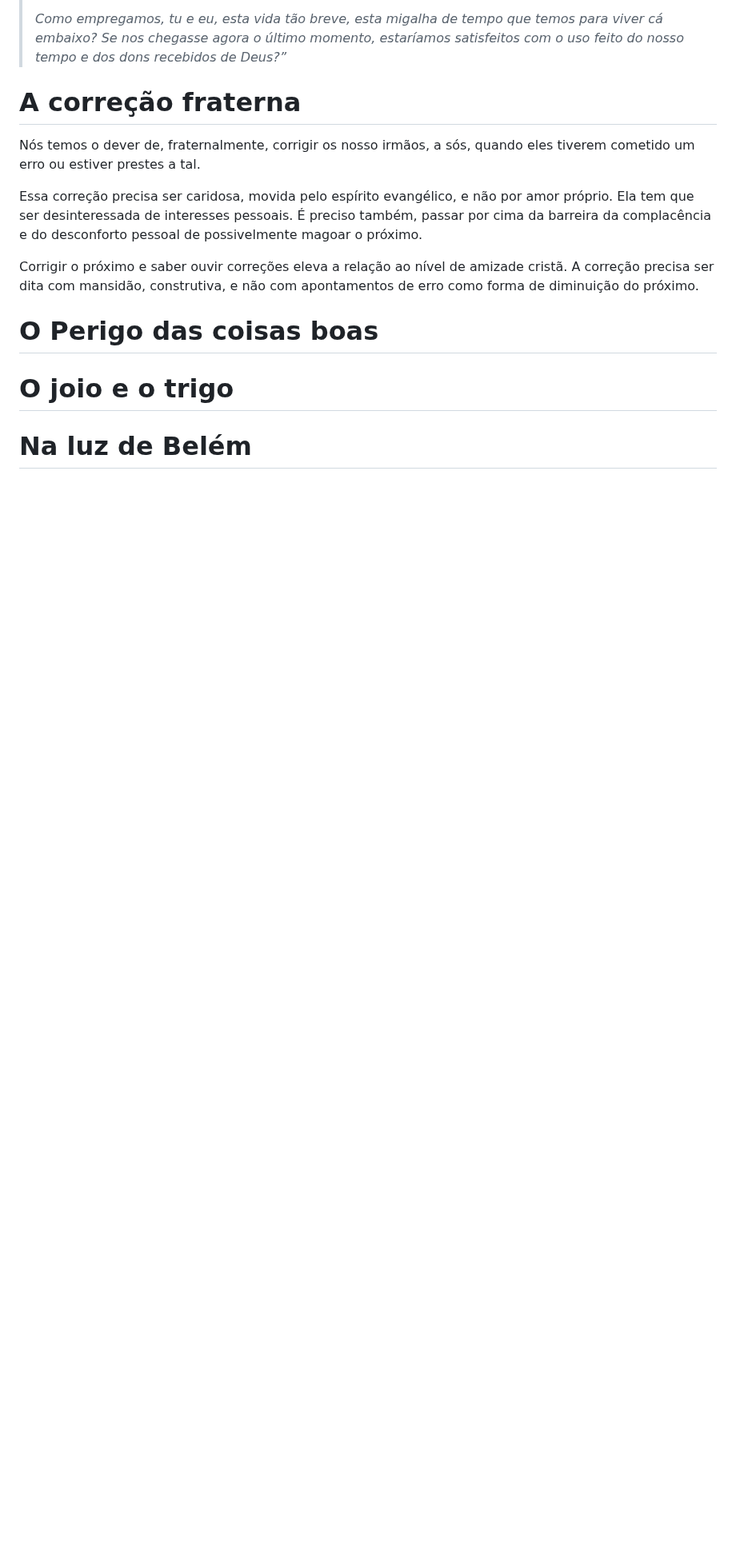
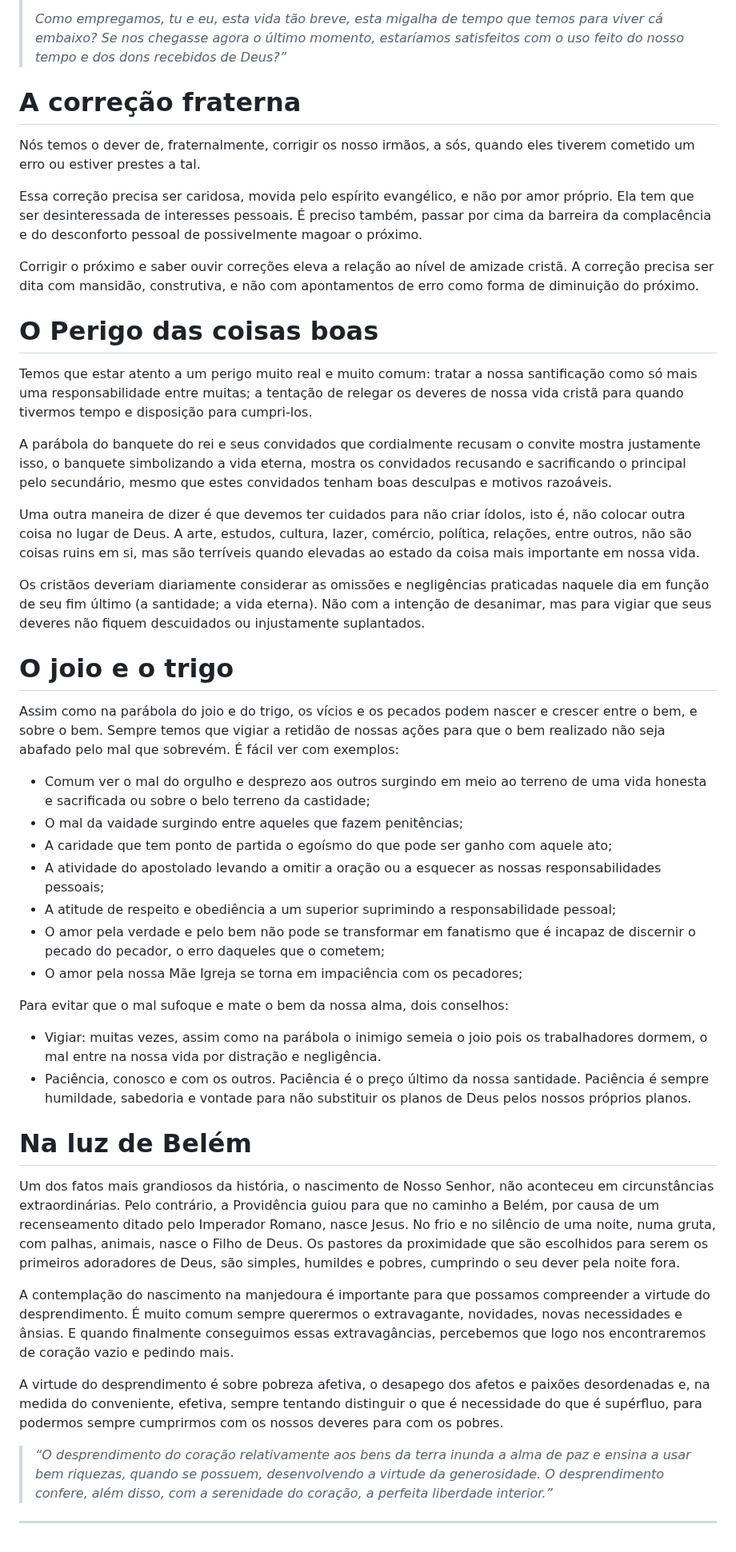
Before and after one commit to gustavo-depaula/gustavo-depaula.github.io, a Markdown page: content/books/Reflexões Espirituais - Salvador Canals.md, the part around the change. Shown at 80% size. Drawn GitHub-style; blank space fills up the shorter version.

Commit message:
last chapters

```diff
--- a/content/books/Reflexões Espirituais - Salvador Canals.md
+++ b/content/books/Reflexões Espirituais - Salvador Canals.md
@@ -170,6 +170,35 @@ Corrigir o próximo e saber ouvir correções eleva a relação ao nível de ami
 
 # O Perigo das coisas boas
 
+Temos que estar atento a um perigo muito real e muito comum: tratar a nossa santificação como só mais uma responsabilidade entre muitas; a tentação de relegar os deveres de nossa vida cristã para quando tivermos tempo e disposição para cumpri-los.
+
+A parábola do banquete do rei e seus convidados que cordialmente recusam o convite mostra justamente isso, o banquete simbolizando a vida eterna, mostra os convidados recusando e sacrificando o principal pelo secundário, mesmo que estes convidados tenham boas desculpas e motivos razoáveis.
+
+Uma outra maneira de dizer é que devemos ter cuidados para não criar ídolos, isto é, não colocar outra coisa no lugar de Deus. A arte, estudos, cultura, lazer, comércio, política, relações, entre outros, não são coisas ruins em si, mas são terríveis quando elevadas ao estado da coisa mais importante em nossa vida.
+
+Os cristãos deveriam diariamente considerar as omissões e negligências praticadas naquele dia em função de seu fim último (a santidade; a vida eterna). Não com a intenção de desanimar, mas para vigiar que seus deveres não fiquem descuidados ou injustamente suplantados.
 # O joio e o trigo
 
+Assim como na parábola do joio e do trigo, os vícios e os pecados podem nascer e crescer entre o bem, e sobre o bem. Sempre temos que vigiar a retidão de nossas ações para que o bem realizado não seja abafado pelo mal que sobrevém. É fácil ver com exemplos:
+- Comum ver o mal do orgulho e desprezo aos outros surgindo em meio ao terreno de uma vida honesta e sacrificada ou sobre o belo terreno da castidade;
+- O mal da vaidade surgindo entre aqueles que fazem penitências;
+- A caridade que tem ponto de partida o egoísmo do que pode ser ganho com aquele ato;
+- A atividade do apostolado levando a omitir a oração ou a esquecer as nossas responsabilidades pessoais;
+- A atitude de respeito e obediência a um superior suprimindo a responsabilidade pessoal;
+- O amor pela verdade e pelo bem não pode se transformar em fanatismo que é incapaz de discernir o pecado do pecador, o erro daqueles que o cometem;
+- O amor pela nossa Mãe Igreja se torna em impaciência com os pecadores;
+
+Para evitar que o mal sufoque e mate o bem da nossa alma, dois conselhos:
+* Vigiar: muitas vezes, assim como na parábola o inimigo semeia o joio pois os trabalhadores dormem, o mal entre na nossa vida por distração e negligência.
+* Paciência, conosco e com os outros. Paciência é o preço último da nossa santidade. Paciência é sempre humildade, sabedoria e vontade para não substituir os planos de Deus pelos nossos próprios planos.
 # Na luz de Belém
+
+Um dos fatos mais grandiosos da história, o nascimento de Nosso Senhor, não aconteceu em circunstâncias extraordinárias. Pelo contrário, a Providência guiou para que no caminho a Belém, por causa de um recenseamento ditado pelo Imperador Romano, nasce Jesus. No frio e no silêncio de uma noite, numa gruta, com palhas, animais, nasce o Filho de Deus. Os pastores da proximidade que são escolhidos para serem os primeiros adoradores de Deus, são simples, humildes e pobres, cumprindo o seu dever pela noite fora.
+
+A contemplação do nascimento na manjedoura é importante para que possamos compreender a virtude do desprendimento. É muito comum sempre querermos o extravagante, novidades, novas necessidades e ânsias. E quando finalmente conseguimos essas extravagâncias, percebemos que logo nos encontraremos de coração vazio e pedindo mais.
+
+A virtude do desprendimento é sobre pobreza afetiva, o desapego dos afetos e paixões desordenadas e, na medida do conveniente, efetiva, sempre tentando distinguir o que é necessidade do que é supérfluo, para podermos sempre cumprirmos com os nossos deveres para com os pobres.
+
+> *“O desprendimento do coração relativamente aos bens da terra inunda a alma de paz e ensina a usar bem riquezas, quando se possuem, desenvolvendo a virtude da generosidade. O desprendimento confere, além disso, com a serenidade do coração, a perfeita liberdade interior.”*
+
+---
```
